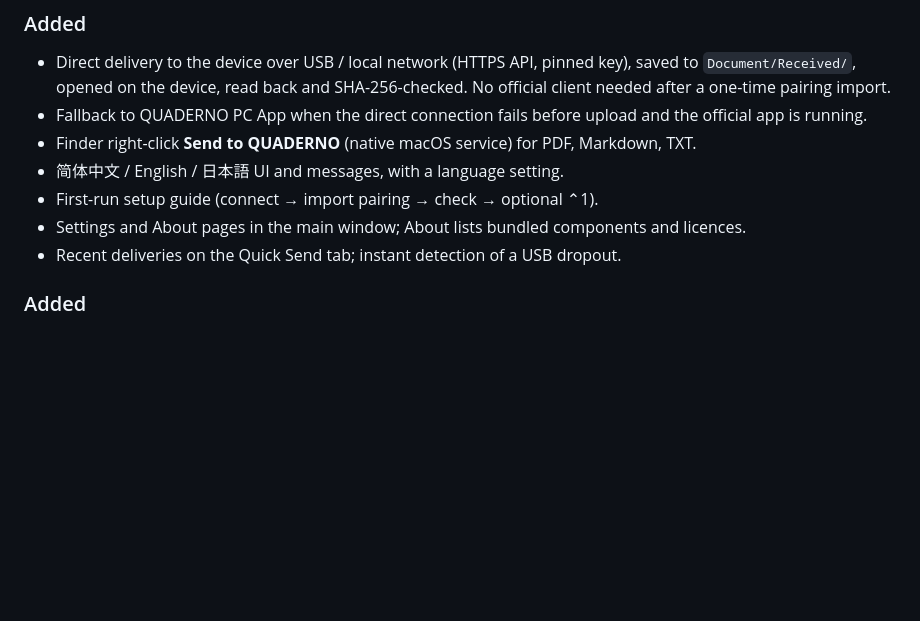
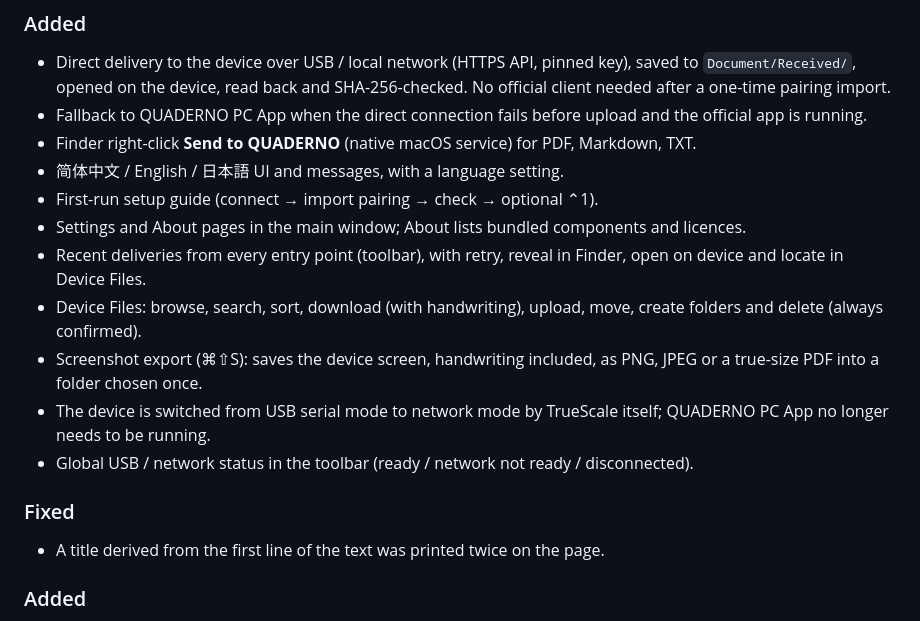
Before and after one commit to leekaomin380/eink-truescale-pdf, a Markdown page: CHANGELOG.md, the part around one of its changes. Rendered like a GitHub page; blank space fills up the shorter version.

Commit message:
docs(changelog): 补全 1.2.0（设备文件、截屏导出、自动切换 USB 模式、全局状态）
Co-Authored-By: Claude Opus 5.5 <noreply@anthropic.com>

```diff
--- a/CHANGELOG.md
+++ b/CHANGELOG.md
@@ -21,7 +21,18 @@ re-copy the ⌃1 Shortcut command once, because the app's path changed.
 - 简体中文 / English / 日本語 UI and messages, with a language setting.
 - First-run setup guide (connect → import pairing → check → optional ⌃1).
 - Settings and About pages in the main window; About lists bundled components and licences.
-- Recent deliveries on the Quick Send tab; instant detection of a USB dropout.
+- Recent deliveries from every entry point (toolbar), with retry, reveal in Finder,
+  open on device and locate in Device Files.
+- Device Files: browse, search, sort, download (with handwriting), upload, move,
+  create folders and delete (always confirmed).
+- Screenshot export (⌘⇧S): saves the device screen, handwriting included, as PNG,
+  JPEG or a true-size PDF into a folder chosen once.
+- The device is switched from USB serial mode to network mode by TrueScale itself;
+  QUADERNO PC App no longer needs to be running.
+- Global USB / network status in the toolbar (ready / network not ready / disconnected).
+
+### Fixed
+- A title derived from the first line of the text was printed twice on the page.
 
 
 ### Added
```
Also changed, not shown: other parts of CHANGELOG.md (+1 -1 lines).
